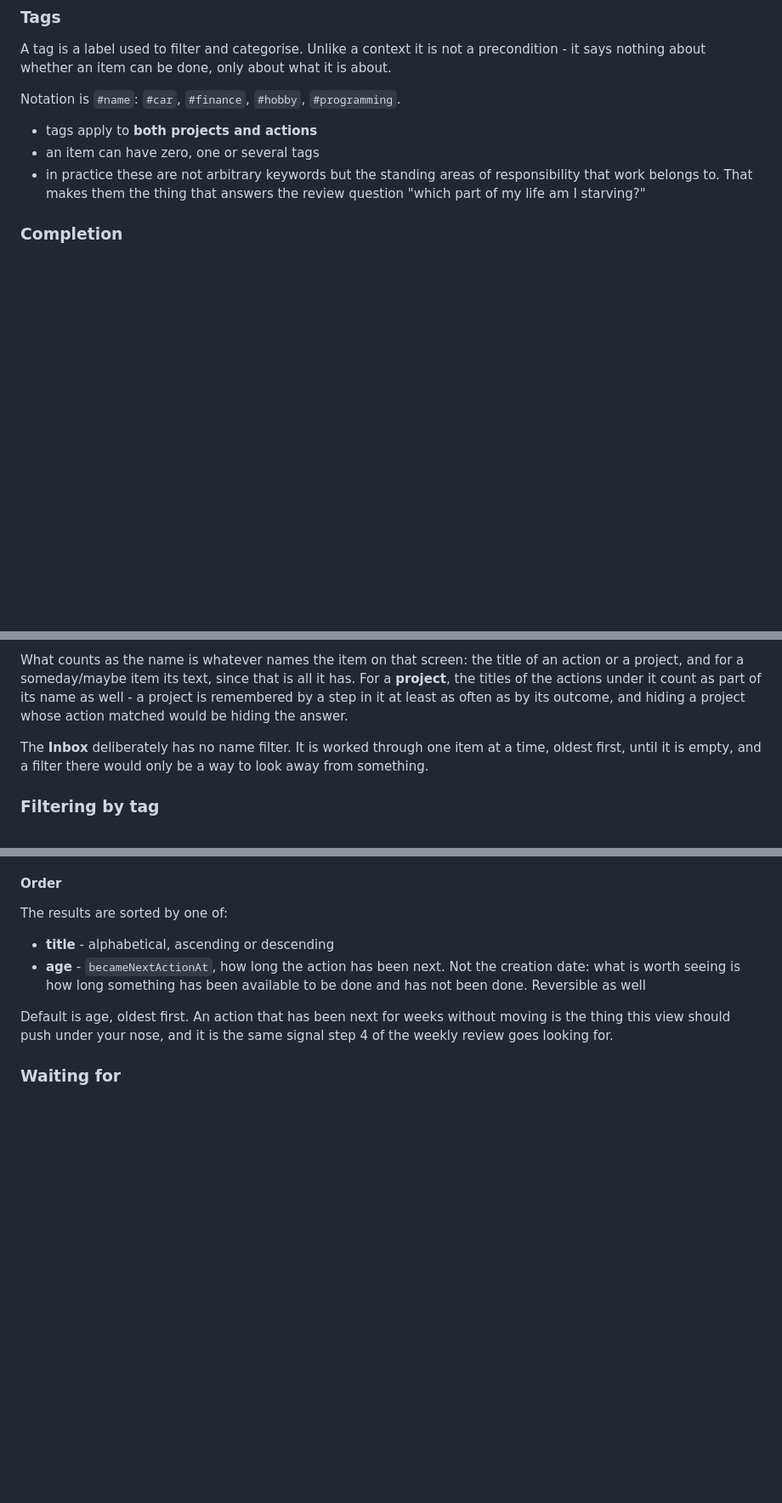
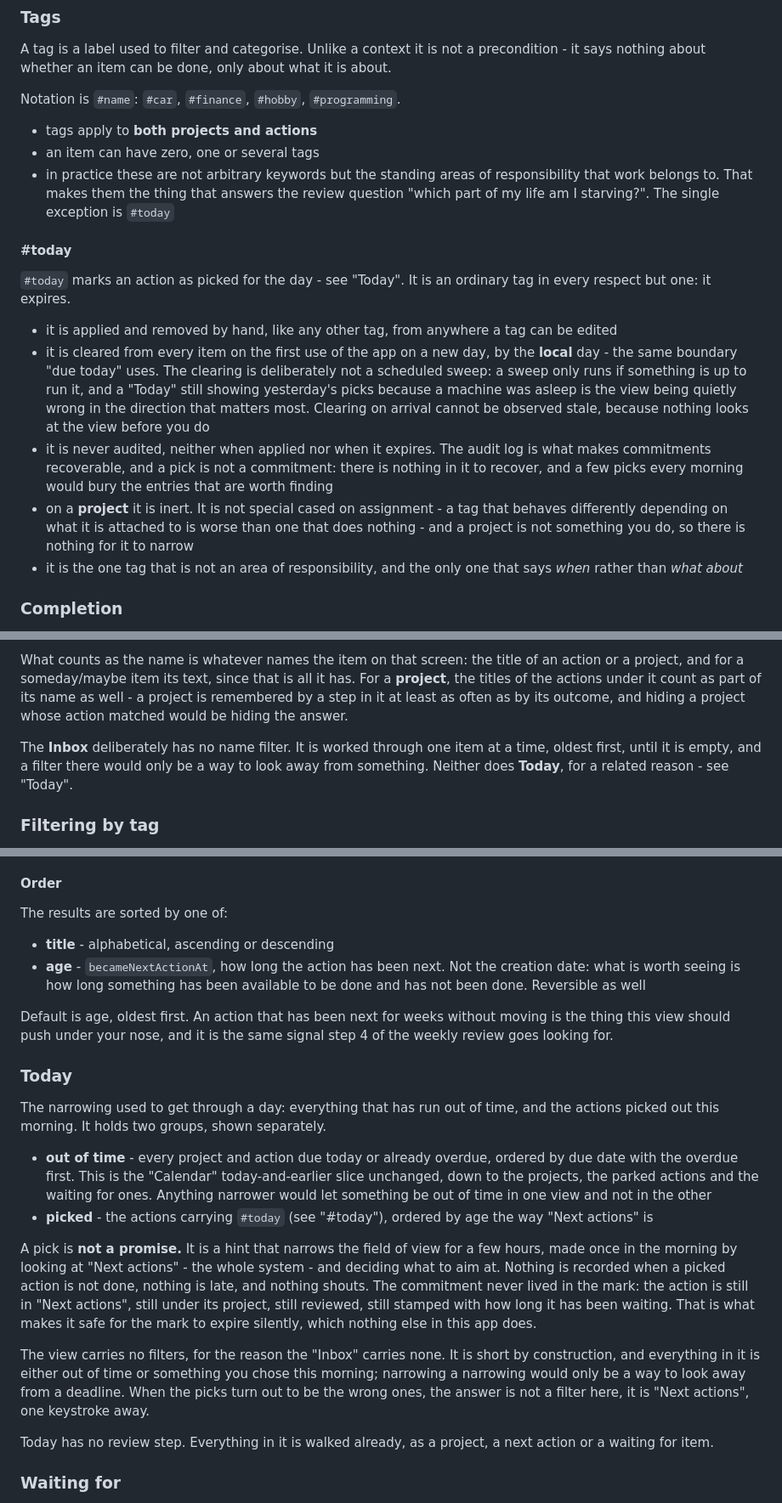
Before and after one commit to mgstr/todoistik, a Markdown page: design.md, 3 parts joined by grey strips. Shown at 85% size. Rendered like a GitHub page; blank space fills up the shorter version.

Commit message:
Add the Today view and the #today tag
Looking at the whole system to decide what to do next is overwhelming in
practice. Today is the narrowing: what has run out of time, and what was
picked out in the morning by looking at Next actions and deciding what to
aim at. A pick is explicitly not a promise - nothing is recorded when a
picked action is not done, and the commitment stays where it always was.

The due half is the Calendar's today-and-earlier slice unchanged,
projects and parked and waiting for actions included, so the two views
cannot disagree about what is out of time.

#today is an ordinary tag that expires. It is cleared on first use of the
app on a new day rather than by a scheduled sweep, because a sweep only
runs if something is up to run it, and a Today still showing yesterday's
picks is the view being wrong in the direction that matters most. The
boundary is the local day, the same one "due today" uses. It is never
audited: the log makes commitments recoverable and a pick is not one. On
a project it is inert, deliberately not special cased.

Today carries no filters, for the reason the Inbox carries none. The
paragraph in Next actions rejecting a "what can I do right now" screen
now says why Today is not that screen: it is a view over a field, and
what was rejected there was a view over filter state.

Co-Authored-By: Claude Opus 5 (1M context) <noreply@anthropic.com>
Claude-Session: https://claude.ai/code/session_0122x6Dt7ZgZCsL5ZBgqP3fa

```diff
--- a/design.md
+++ b/design.md
@@ -155,7 +155,16 @@ Notation is `#name`: `#car`, `#finance`, `#hobby`, `#programming`.
 
 - tags apply to **both projects and actions**
 - an item can have zero, one or several tags
-- in practice these are not arbitrary keywords but the standing areas of responsibility that work belongs to. That makes them the thing that answers the review question "which part of my life am I starving?"
+- in practice these are not arbitrary keywords but the standing areas of responsibility that work belongs to. That makes them the thing that answers the review question "which part of my life am I starving?". The single exception is `#today`
+
+#### #today
+`#today` marks an action as picked for the day - see "Today". It is an ordinary tag in every respect but one: it expires.
+
+- it is applied and removed by hand, like any other tag, from anywhere a tag can be edited
+- it is cleared from every item on the first use of the app on a new day, by the **local** day - the same boundary "due today" uses. The clearing is deliberately not a scheduled sweep: a sweep only runs if something is up to run it, and a "Today" still showing yesterday's picks because a machine was asleep is the view being quietly wrong in the direction that matters most. Clearing on arrival cannot be observed stale, because nothing looks at the view before you do
+- it is never audited, neither when applied nor when it expires. The audit log is what makes commitments recoverable, and a pick is not a commitment: there is nothing in it to recover, and a few picks every morning would bury the entries that are worth finding
+- on a **project** it is inert. It is not special cased on assignment - a tag that behaves differently depending on what it is attached to is worse than one that does nothing - and a project is not something you do, so there is nothing for it to narrow
+- it is the one tag that is not an area of responsibility, and the only one that says *when* rather than *what about*
 
 ### Completion
 An item is resolved explicitly, and only in one of two ways: it is completed, or it is deleted. There are no shortcuts and nothing is resolved implicitly.
@@ -200,7 +211,7 @@ Matching is case insensitive. Several words may be given and **all** of them hav
 
 What counts as the name is whatever names the item on that screen: the title of an action or a project, and for a someday/maybe item its text, since that is all it has. For a **project**, the titles of the actions under it count as part of its name as well - a project is remembered by a step in it at least as often as by its outcome, and hiding a project whose action matched would be hiding the answer.
 
-The **Inbox** deliberately has no name filter. It is worked through one item at a time, oldest first, until it is empty, and a filter there would only be a way to look away from something.
+The **Inbox** deliberately has no name filter. It is worked through one item at a time, oldest first, until it is empty, and a filter there would only be a way to look away from something. Neither does **Today**, for a related reason - see "Today".
 
 ### Filtering by tag
 The **tag cloud** is the other shared filter: every tag in use, each one toggled in or out of the filter. It is carried by every view that holds a commitment - **Projects**, **Tasks**, **Next actions**, **Waiting for**, the **Calendar** and the **Archive** - and behaves identically in all of them. It is what answers the review question "which part of my life am I starving?", which is why it reaches all of them and not only the working view.
@@ -277,6 +290,18 @@ The results are sorted by one of:
 - **age** - `becameNextActionAt`, how long the action has been next. Not the creation date: what is worth seeing is how long something has been available to be done and has not been done. Reversible as well
 
 Default is age, oldest first. An action that has been next for weeks without moving is the thing this view should push under your nose, and it is the same signal step 4 of the weekly review goes looking for.
+
+### Today
+The narrowing used to get through a day: everything that has run out of time, and the actions picked out this morning. It holds two groups, shown separately.
+
+- **out of time** - every project and action due today or already overdue, ordered by due date with the overdue first. This is the "Calendar" today-and-earlier slice unchanged, down to the projects, the parked actions and the waiting for ones. Anything narrower would let something be out of time in one view and not in the other
+- **picked** - the actions carrying `#today` (see "#today"), ordered by age the way "Next actions" is
+
+A pick is **not a promise.** It is a hint that narrows the field of view for a few hours, made once in the morning by looking at "Next actions" - the whole system - and deciding what to aim at. Nothing is recorded when a picked action is not done, nothing is late, and nothing shouts. The commitment never lived in the mark: the action is still in "Next actions", still under its project, still reviewed, still stamped with how long it has been waiting. That is what makes it safe for the mark to expire silently, which nothing else in this app does.
+
+The view carries no filters, for the reason the "Inbox" carries none. It is short by construction, and everything in it is either out of time or something you chose this morning; narrowing a narrowing would only be a way to look away from a deadline. When the picks turn out to be the wrong ones, the answer is not a filter here, it is "Next actions", one keystroke away.
+
+Today has no review step. Everything in it is walked already, as a project, a next action or a waiting for item.
 
 ### Waiting for
 Every next action with a non-empty "assigned to" field: commitments that are still tracked, but where the ball is not in your court.
```
Also changed, not shown: other parts of design.md (+5 -1 lines).
